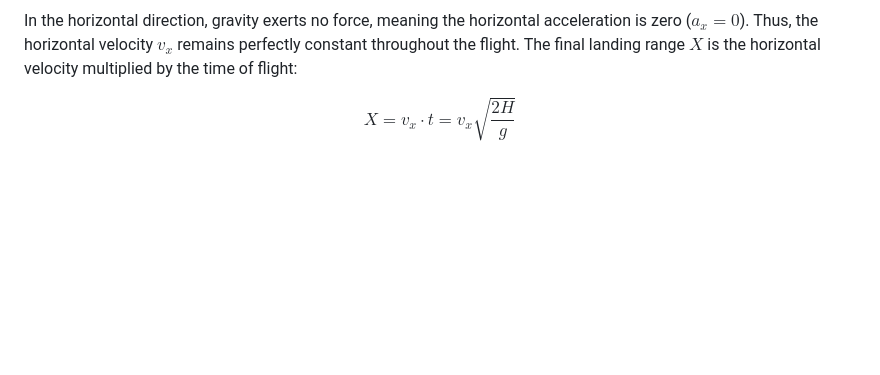
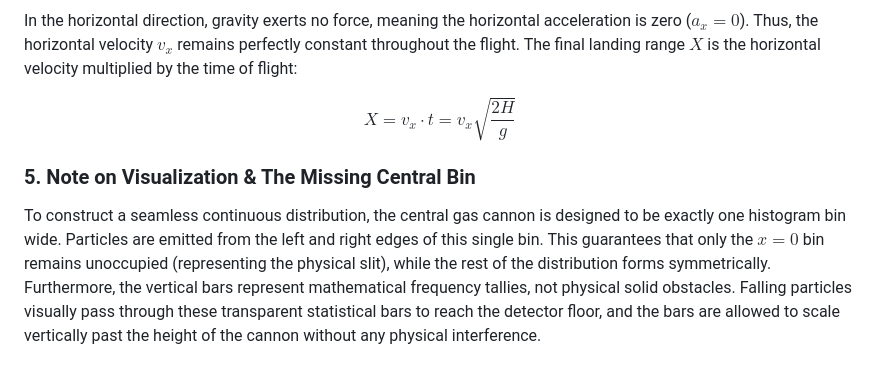
Before and after one commit to sanvi3-1415/Thermal-Gas-Cannon-Simulation, a Markdown page: README.md, the part around the change. GitHub-like rendering; blank space fills up the shorter version.

```diff
--- a/README.md
+++ b/README.md
@@ -74,3 +74,6 @@ $$H = 0 \cdot t + \frac{1}{2}gt^2 \implies t = \sqrt{\frac{2H}{g}}$$
 In the horizontal direction, gravity exerts no force, meaning the horizontal acceleration is zero ($a_x = 0$). Thus, the horizontal velocity $v_x$ remains perfectly constant throughout the flight. The final landing range $X$ is the horizontal velocity multiplied by the time of flight:
 
 $$X = v_x \cdot t = v_x \sqrt{\frac{2H}{g}}$$
+
+### 5. Note on Visualization & The Missing Central Bin
+To construct a seamless continuous distribution, the central gas cannon is designed to be exactly one histogram bin wide. Particles are emitted from the left and right edges of this single bin. This guarantees that only the $x=0$ bin remains unoccupied (representing the physical slit), while the rest of the distribution forms symmetrically. Furthermore, the vertical bars represent mathematical frequency tallies, not physical solid obstacles. Falling particles visually pass through these transparent statistical bars to reach the detector floor, and the bars are allowed to scale vertically past the height of the cannon without any physical interference.
```
